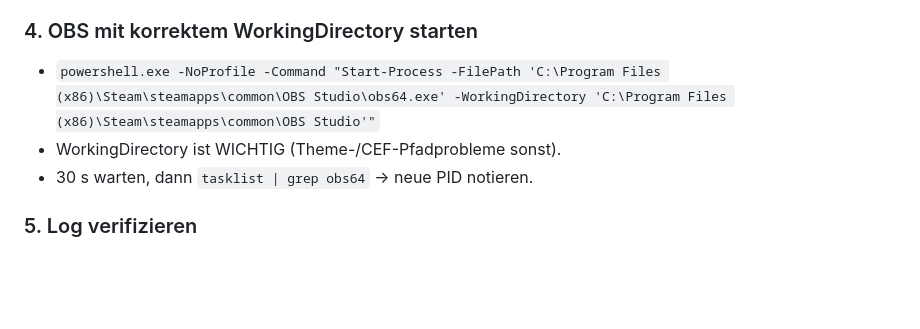
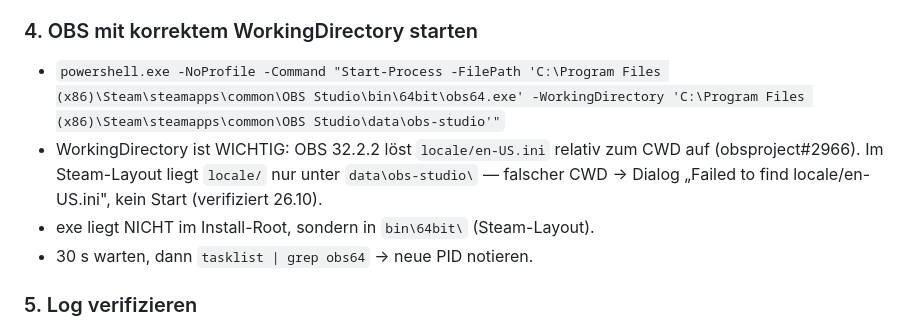
Before and after one commit to potato1345/OBS_Textbox, a Markdown page: plugin/M2a-deploy-spec.md, the part around the change. GitHub-like rendering; blank space fills up the shorter version.

```diff
--- a/plugin/M2a-deploy-spec.md
+++ b/plugin/M2a-deploy-spec.md
@@ -30,8 +30,9 @@
   Fehlschlag → Fehler mit genauen Meldetext im Report, NICHT mit UAC/admin hacken.
 
 ### 4. OBS mit korrektem WorkingDirectory starten
-- `powershell.exe -NoProfile -Command "Start-Process -FilePath 'C:\Program Files (x86)\Steam\steamapps\common\OBS Studio\obs64.exe' -WorkingDirectory 'C:\Program Files (x86)\Steam\steamapps\common\OBS Studio'"`
-- WorkingDirectory ist WICHTIG (Theme-/CEF-Pfadprobleme sonst).
+- `powershell.exe -NoProfile -Command "Start-Process -FilePath 'C:\Program Files (x86)\Steam\steamapps\common\OBS Studio\bin\64bit\obs64.exe' -WorkingDirectory 'C:\Program Files (x86)\Steam\steamapps\common\OBS Studio\data\obs-studio'"`
+- WorkingDirectory ist WICHTIG: OBS 32.2.2 löst `locale/en-US.ini` relativ zum CWD auf (obsproject#2966). Im Steam-Layout liegt `locale/` nur unter `data\obs-studio\` — falscher CWD → Dialog „Failed to find locale/en-US.ini", kein Start (verifiziert 26.10).
+- exe liegt NICHT im Install-Root, sondern in `bin\64bit\` (Steam-Layout).
 - 30 s warten, dann `tasklist | grep obs64` → neue PID notieren.
 
 ### 5. Log verifizieren
```
Also changed, not shown: plugin/Ui2-M2b-spec.md (added, +220 -0 lines).
